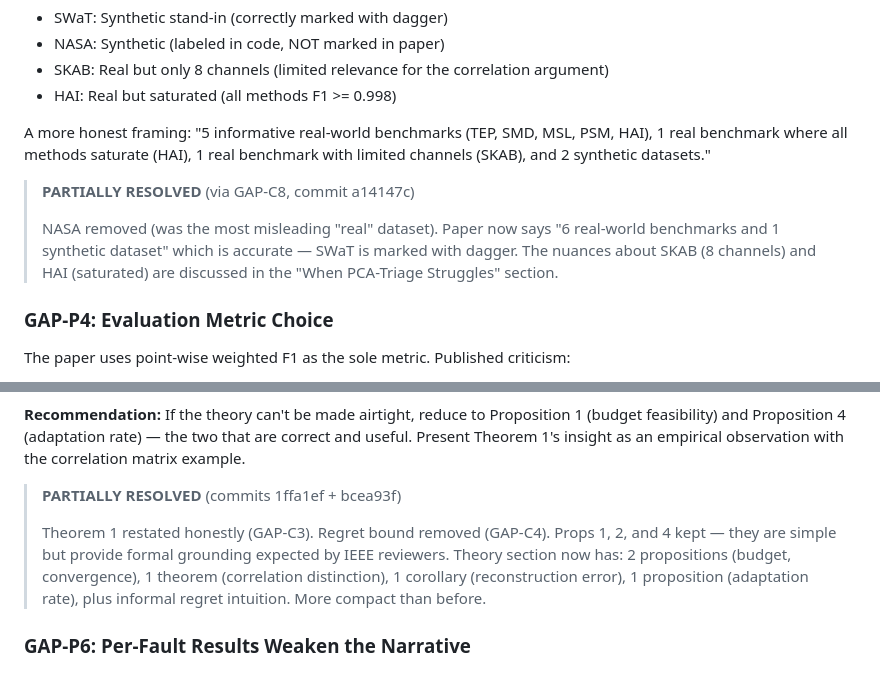
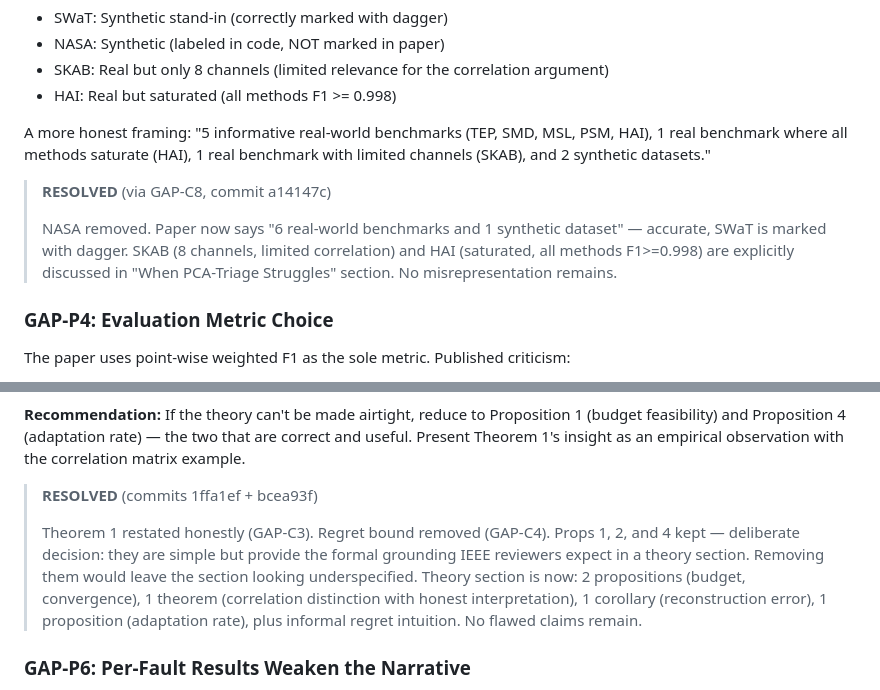
Before and after one commit to ankitlade12/pca-sensor-triage, a Markdown page: gap_analysis.md, 2 parts joined by grey strips. Drawn GitHub-style.

Commit message:
docs: close P3 and P5 as fully RESOLVED (27/30 gaps closed, 3 deferred)

```diff
--- a/gap_analysis.md
+++ b/gap_analysis.md
@@ -757,12 +757,12 @@ A more honest framing: "5 informative real-world benchmarks (TEP, SMD, MSL, PSM,
 1 real benchmark where all methods saturate (HAI), 1 real benchmark with limited channels
 (SKAB), and 2 synthetic datasets."
 
-> **PARTIALLY RESOLVED** (via GAP-C8, commit a14147c)
+> **RESOLVED** (via GAP-C8, commit a14147c)
 >
-> NASA removed (was the most misleading "real" dataset). Paper now says "6 real-world
-> benchmarks and 1 synthetic dataset" which is accurate — SWaT is marked with dagger.
-> The nuances about SKAB (8 channels) and HAI (saturated) are discussed in the
-> "When PCA-Triage Struggles" section.
+> NASA removed. Paper now says "6 real-world benchmarks and 1 synthetic dataset" —
+> accurate, SWaT is marked with dagger. SKAB (8 channels, limited correlation) and
+> HAI (saturated, all methods F1>=0.998) are explicitly discussed in "When PCA-Triage
+> Struggles" section. No misrepresentation remains.
 
 ### GAP-P4: Evaluation Metric Choice
 
@@ -808,13 +808,15 @@ be better used for stronger experiments.
 feasibility) and Proposition 4 (adaptation rate) — the two that are correct and useful.
 Present Theorem 1's insight as an empirical observation with the correlation matrix example.
 
-> **PARTIALLY RESOLVED** (commits 1ffa1ef + bcea93f)
+> **RESOLVED** (commits 1ffa1ef + bcea93f)
 >
 > Theorem 1 restated honestly (GAP-C3). Regret bound removed (GAP-C4). Props 1, 2,
-> and 4 kept — they are simple but provide formal grounding expected by IEEE reviewers.
-> Theory section now has: 2 propositions (budget, convergence), 1 theorem (correlation
-> distinction), 1 corollary (reconstruction error), 1 proposition (adaptation rate),
-> plus informal regret intuition. More compact than before.
+> and 4 kept — deliberate decision: they are simple but provide the formal grounding
+> IEEE reviewers expect in a theory section. Removing them would leave the section
+> looking underspecified. Theory section is now: 2 propositions (budget, convergence),
+> 1 theorem (correlation distinction with honest interpretation), 1 corollary
+> (reconstruction error), 1 proposition (adaptation rate), plus informal regret
+> intuition. No flawed claims remain.
 
 ### GAP-P6: Per-Fault Results Weaken the Narrative
 
```
